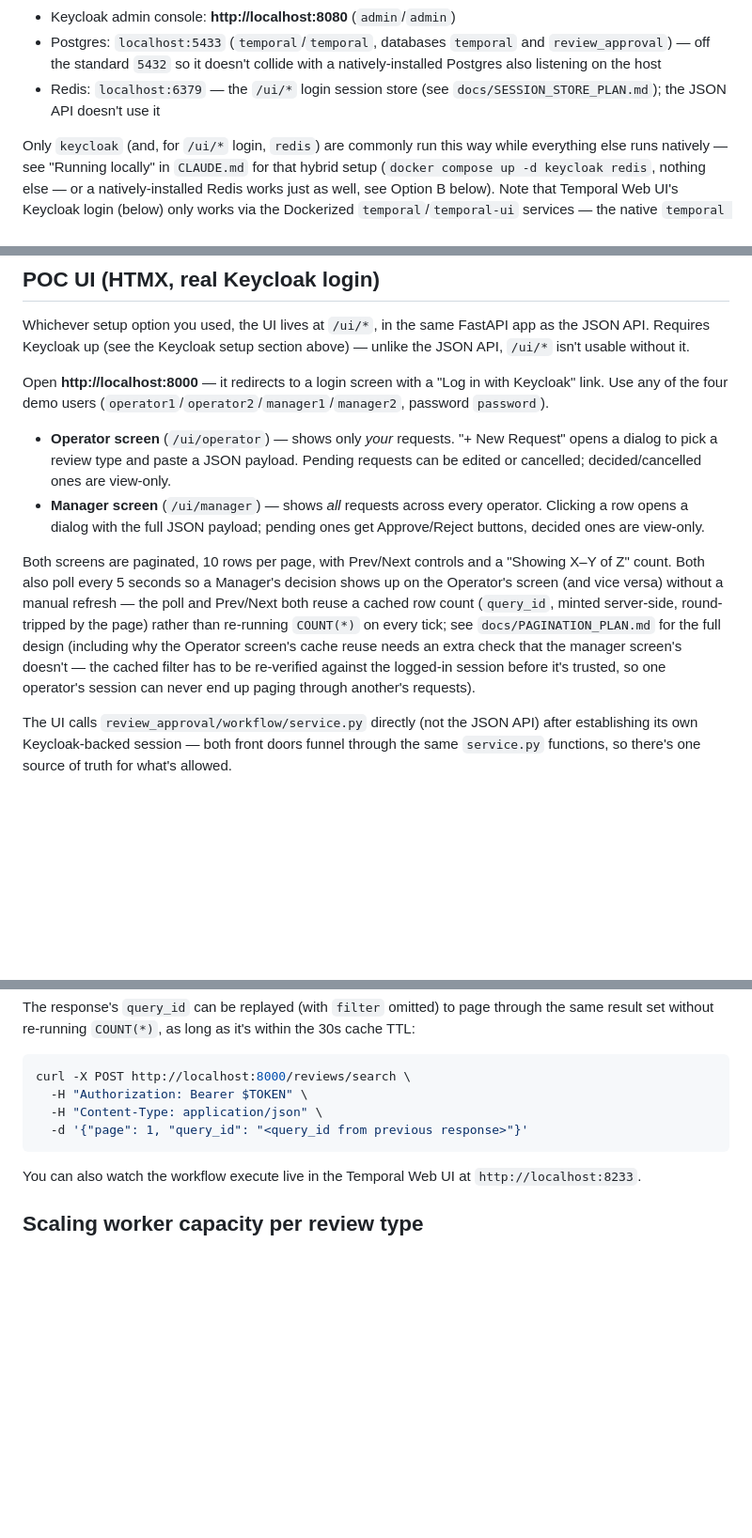
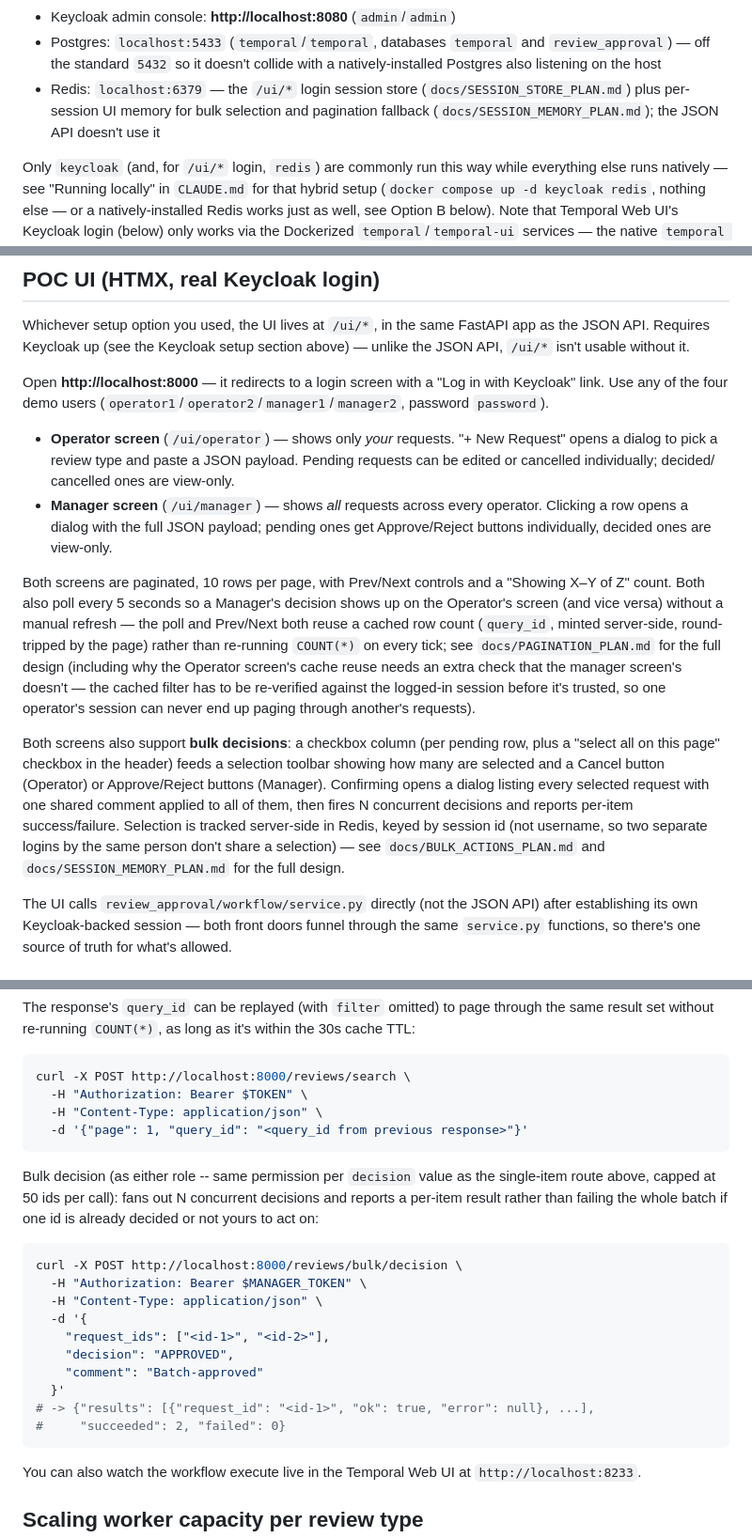
Before and after one commit to bunyawats/review-approval-temporal, a Markdown page: README.md, 3 parts joined by grey strips. Shown at 94% size. Drawn GitHub-style; blank space fills up the shorter version.

Commit message:
docs(readme): bring README up to date with recent features
Project structure tree and prose had drifted from the codebase: missing
files (keycloak_auth.py, memory_service.py, session_store.py) and
directories (docs/, keycloak/, tests/), no mention of bulk decisions in
the POC UI or JSON API sections, and the Redis bullet only covered login
sessions, not the newer SessionMemory (bulk selection + pagination
fallback).

Co-Authored-By: Claude Sonnet 5 <noreply@anthropic.com>

````diff
--- a/README.md
+++ b/README.md
@@ -131,8 +137,10 @@ docker compose up --build --scale worker-activity=3
 - Postgres: `localhost:5433` (`temporal`/`temporal`, databases `temporal`
   and `review_approval`) — off the standard `5432` so it doesn't collide
   with a natively-installed Postgres also listening on the host
-- Redis: `localhost:6379` — the `/ui/*` login session store (see
-  `docs/SESSION_STORE_PLAN.md`); the JSON API doesn't use it
+- Redis: `localhost:6379` — the `/ui/*` login session store
+  (`docs/SESSION_STORE_PLAN.md`) plus per-session UI memory for bulk
+  selection and pagination fallback (`docs/SESSION_MEMORY_PLAN.md`); the
+  JSON API doesn't use it
 
 Only `keycloak` (and, for `/ui/*` login, `redis`) are commonly run this
 way while everything else runs natively — see "Running locally" in
@@ -335,11 +343,12 @@ Open **http://localhost:8000** — it redirects to a login screen with a
 
 - **Operator screen** (`/ui/operator`) — shows only *your* requests. "+ New
   Request" opens a dialog to pick a review type and paste a JSON payload.
-  Pending requests can be edited or cancelled; decided/cancelled ones are
-  view-only.
+  Pending requests can be edited or cancelled individually; decided/
+  cancelled ones are view-only.
 - **Manager screen** (`/ui/manager`) — shows *all* requests across every
   operator. Clicking a row opens a dialog with the full JSON payload;
-  pending ones get Approve/Reject buttons, decided ones are view-only.
+  pending ones get Approve/Reject buttons individually, decided ones are
+  view-only.
 
 Both screens are paginated, 10 rows per page, with Prev/Next controls
 and a "Showing X–Y of Z" count. Both also poll every 5 seconds so a
@@ -352,6 +361,17 @@ Operator screen's cache reuse needs an extra check that the manager
 screen's doesn't — the cached filter has to be re-verified against the
 logged-in session before it's trusted, so one operator's session can
 never end up paging through another's requests).
+
+Both screens also support **bulk decisions**: a checkbox column (per
+pending row, plus a "select all on this page" checkbox in the header)
+feeds a selection toolbar showing how many are selected and a Cancel
+button (Operator) or Approve/Reject buttons (Manager). Confirming opens
+a dialog listing every selected request with one shared comment applied
+to all of them, then fires N concurrent decisions and reports per-item
+success/failure. Selection is tracked server-side in Redis, keyed by
+session id (not username, so two separate logins by the same person
+don't share a selection) — see `docs/BULK_ACTIONS_PLAN.md` and
+`docs/SESSION_MEMORY_PLAN.md` for the full design.
 
 The UI calls `review_approval/workflow/service.py` directly (not the
 JSON API) after establishing its own Keycloak-backed session — both
@@ -489,6 +509,24 @@ curl -X POST http://localhost:8000/reviews/search \
   -d '{"page": 1, "query_id": "<query_id from previous response>"}'
 ```
 
+Bulk decision (as either role -- same permission per `decision` value as
+the single-item route above, capped at 50 ids per call): fans out N
+concurrent decisions and reports a per-item result rather than failing
+the whole batch if one id is already decided or not yours to act on:
+
+```bash
+curl -X POST http://localhost:8000/reviews/bulk/decision \
+  -H "Authorization: Bearer $MANAGER_TOKEN" \
+  -H "Content-Type: application/json" \
+  -d '{
+    "request_ids": ["<id-1>", "<id-2>"],
+    "decision": "APPROVED",
+    "comment": "Batch-approved"
+  }'
+# -> {"results": [{"request_id": "<id-1>", "ok": true, "error": null}, ...],
+#     "succeeded": 2, "failed": 0}
+```
+
 You can also watch the workflow execute live in the Temporal Web UI at
 `http://localhost:8233`.
 
````
Also changed, not shown: other parts of README.md (+7 -1 lines).
